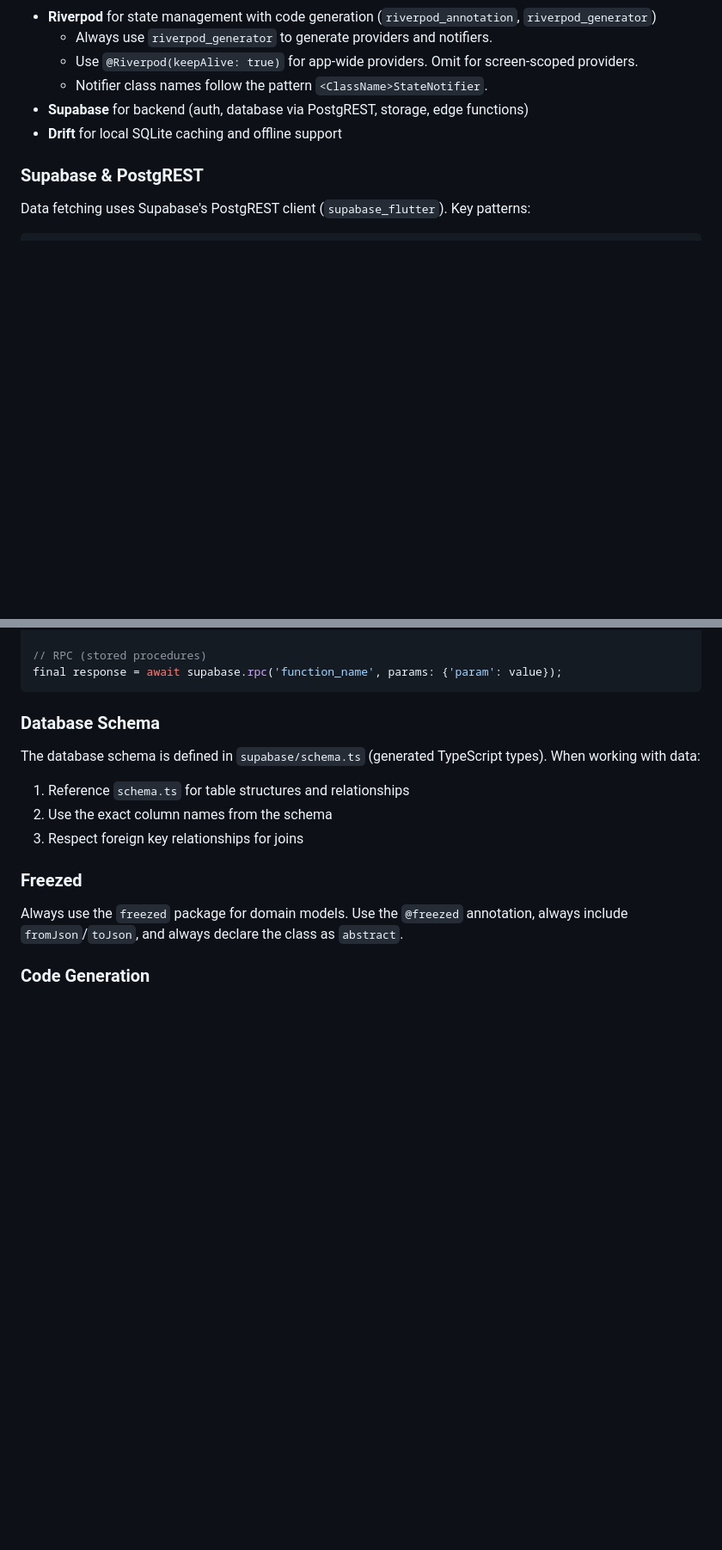
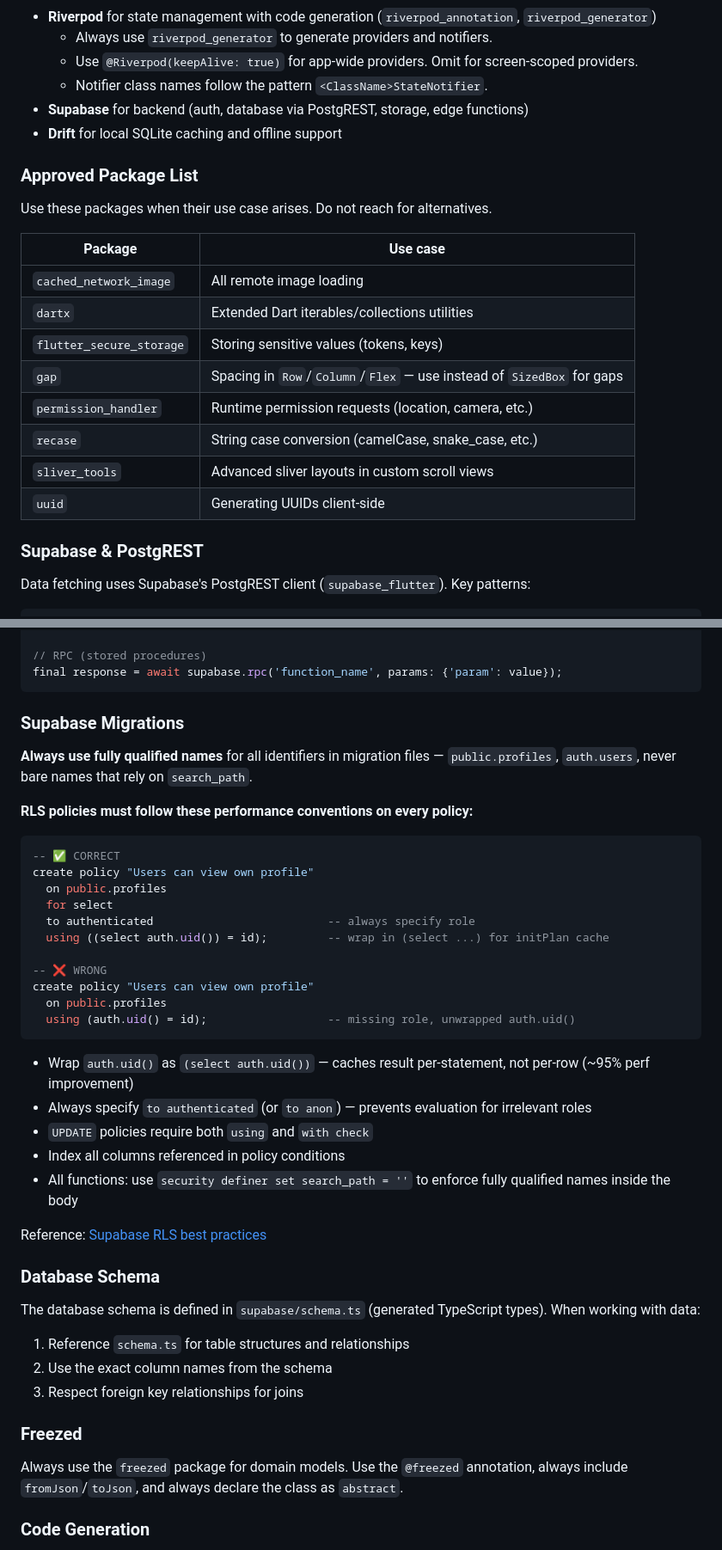
Before and after one commit to rsnider19/song_requester, a Markdown page: CLAUDE.md, 2 parts joined by grey strips. Shown at 86% size. GitHub-like rendering; blank space fills up the shorter version.

Commit message:
docs: add auth spec, migration conventions, and approved package list
- Add lib/features/auth/SPEC.md with full implementation plan for auth feature
- Add Supabase migration conventions to CLAUDE.md: fully qualified names,
  RLS performance patterns ((select auth.uid()), to <role>, with check)
- Add approved package list to CLAUDE.md (cached_network_image, dartx,
  flutter_secure_storage, gap, permission_handler, recase, sliver_tools, uuid)

Co-Authored-By: Claude Sonnet 4.6 <noreply@anthropic.com>

````diff
--- a/CLAUDE.md
+++ b/CLAUDE.md
@@ -48,6 +48,21 @@ fvm dart run custom_lint
 - **Supabase** for backend (auth, database via PostgREST, storage, edge functions)
 - **Drift** for local SQLite caching and offline support
 
+### Approved Package List
+
+Use these packages when their use case arises. Do not reach for alternatives.
+
+| Package | Use case |
+|---------|----------|
+| `cached_network_image` | All remote image loading |
+| `dartx` | Extended Dart iterables/collections utilities |
+| `flutter_secure_storage` | Storing sensitive values (tokens, keys) |
+| `gap` | Spacing in `Row`/`Column`/`Flex` — use instead of `SizedBox` for gaps |
+| `permission_handler` | Runtime permission requests (location, camera, etc.) |
+| `recase` | String case conversion (camelCase, snake_case, etc.) |
+| `sliver_tools` | Advanced sliver layouts in custom scroll views |
+| `uuid` | Generating UUIDs client-side |
+
 ### Supabase & PostgREST
 
 Data fetching uses Supabase's PostgREST client (`supabase_flutter`). Key patterns:
@@ -82,6 +97,34 @@ await supabase
 // RPC (stored procedures)
 final response = await supabase.rpc('function_name', params: {'param': value});
 ```
+
+### Supabase Migrations
+
+**Always use fully qualified names** for all identifiers in migration files — `public.profiles`, `auth.users`, never bare names that rely on `search_path`.
+
+**RLS policies must follow these performance conventions on every policy:**
+
+```sql
+-- ✅ CORRECT
+create policy "Users can view own profile"
+  on public.profiles
+  for select
+  to authenticated                          -- always specify role
+  using ((select auth.uid()) = id);         -- wrap in (select ...) for initPlan cache
+
+-- ❌ WRONG
+create policy "Users can view own profile"
+  on public.profiles
+  using (auth.uid() = id);                  -- missing role, unwrapped auth.uid()
+```
+
+- Wrap `auth.uid()` as `(select auth.uid())` — caches result per-statement, not per-row (~95% perf improvement)
+- Always specify `to authenticated` (or `to anon`) — prevents evaluation for irrelevant roles
+- `UPDATE` policies require both `using` and `with check`
+- Index all columns referenced in policy conditions
+- All functions: use `security definer set search_path = ''` to enforce fully qualified names inside the body
+
+Reference: [Supabase RLS best practices](https://supabase.com/docs/guides/database/postgres/row-level-security)
 
 ### Database Schema
 
````
Also changed, not shown: 1 other file.
